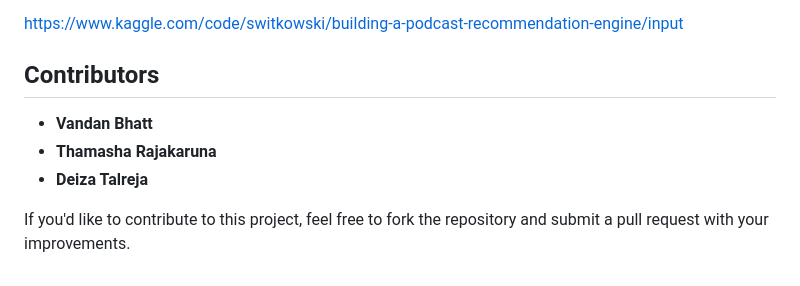
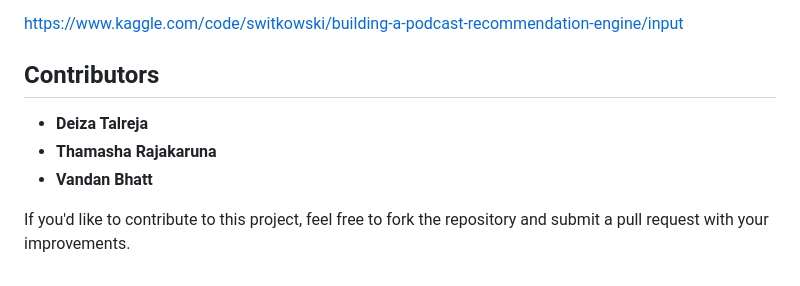
Before and after one commit to unix2dossss/Listen, a Markdown page: README.md, the part around the change. GitHub-like rendering.

```diff
--- a/README.md
+++ b/README.md
@@ -85,8 +85,8 @@ https://www.kaggle.com/code/switkowski/building-a-podcast-recommendation-engine/
 
 ## Contributors
 
+- **Deiza Talreja**
+- **Thamasha Rajakaruna**
 - **Vandan Bhatt**
-- **Thamasha Rajakaruna**
-- **Deiza Talreja**
 
 If you'd like to contribute to this project, feel free to fork the repository and submit a pull request with your improvements.
```
